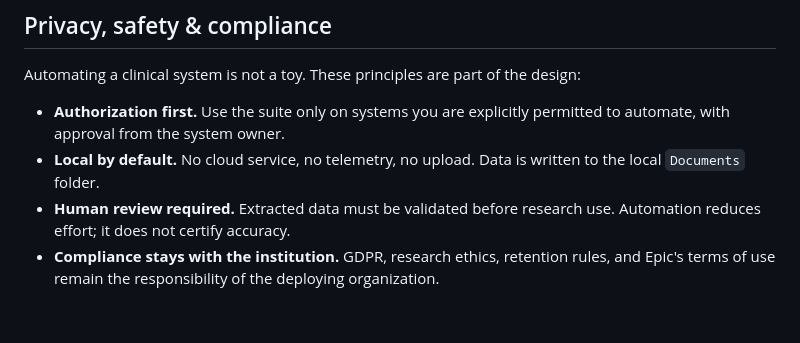
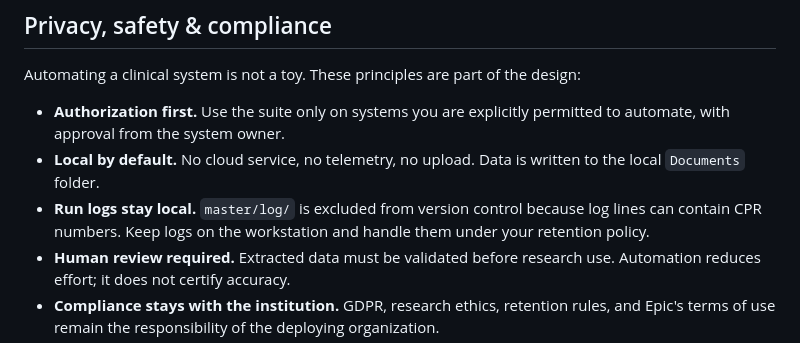
Before and after one commit to M0-AR/screen_scraping, a Markdown page: README.md, the part around the change. Rendered like a GitHub page; blank space fills up the shorter version.

Commit message:
docs: note that run logs stay local and are never versioned

```diff
--- a/README.md
+++ b/README.md
@@ -290,6 +290,7 @@ Automating a clinical system is not a toy. These principles are part of the desi
 
 - **Authorization first.** Use the suite only on systems you are explicitly permitted to automate, with approval from the system owner.
 - **Local by default.** No cloud service, no telemetry, no upload. Data is written to the local `Documents` folder.
+- **Run logs stay local.** `master/log/` is excluded from version control because log lines can contain CPR numbers. Keep logs on the workstation and handle them under your retention policy.
 - **Human review required.** Extracted data must be validated before research use. Automation reduces effort; it does not certify accuracy.
 - **Compliance stays with the institution.** GDPR, research ethics, retention rules, and Epic's terms of use remain the responsibility of the deploying organization.
 - **No certification claims.** This repository is not a medical device and does not claim regulatory approval. Any pilot should follow your institution's data-protection and security review.
```
